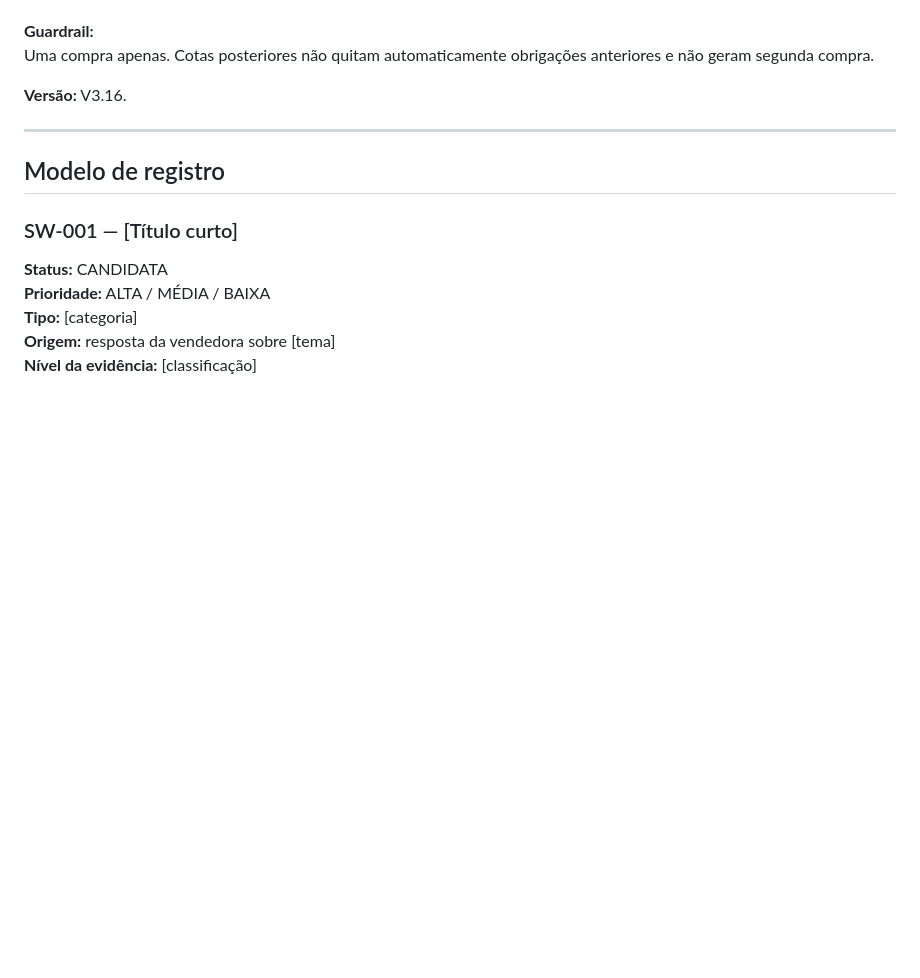
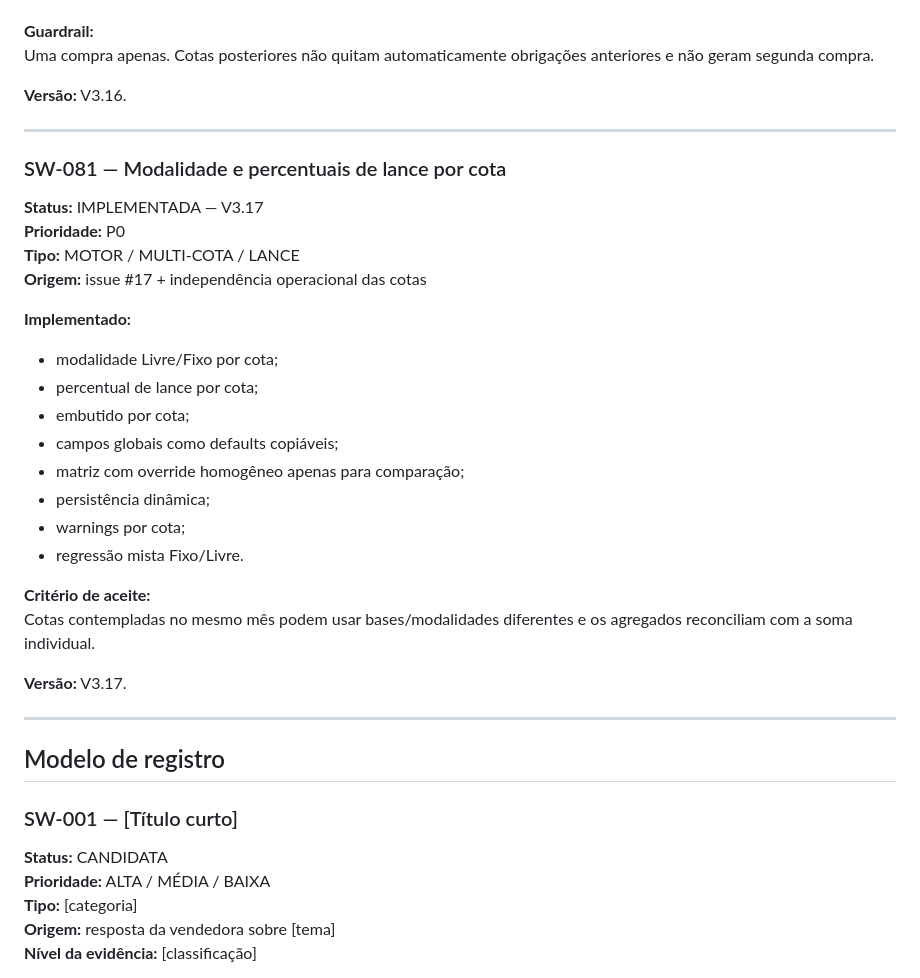
Before and after one commit to henriquecrang/cenarios-consorcio, a Markdown page: docs/backlog-software.md, the part around the change. Rendered like a GitHub page; blank space fills up the shorter version.

Commit message:
docs: record V3.17 per-quota bid architecture

```diff
--- a/docs/backlog-software.md
+++ b/docs/backlog-software.md
@@ -2783,6 +2783,30 @@ Uma compra apenas. Cotas posteriores não quitam automaticamente obrigações an
 
 ---
 
+### SW-081 — Modalidade e percentuais de lance por cota
+
+**Status:** IMPLEMENTADA — V3.17
+**Prioridade:** P0
+**Tipo:** MOTOR / MULTI-COTA / LANCE
+**Origem:** issue #17 + independência operacional das cotas
+
+**Implementado:**
+- modalidade Livre/Fixo por cota;
+- percentual de lance por cota;
+- embutido por cota;
+- campos globais como defaults copiáveis;
+- matriz com override homogêneo apenas para comparação;
+- persistência dinâmica;
+- warnings por cota;
+- regressão mista Fixo/Livre.
+
+**Critério de aceite:**
+Cotas contempladas no mesmo mês podem usar bases/modalidades diferentes e os agregados reconciliam com a soma individual.
+
+**Versão:** V3.17.
+
+---
+
 ## Modelo de registro
 
 ### SW-001 — [Título curto]
```
